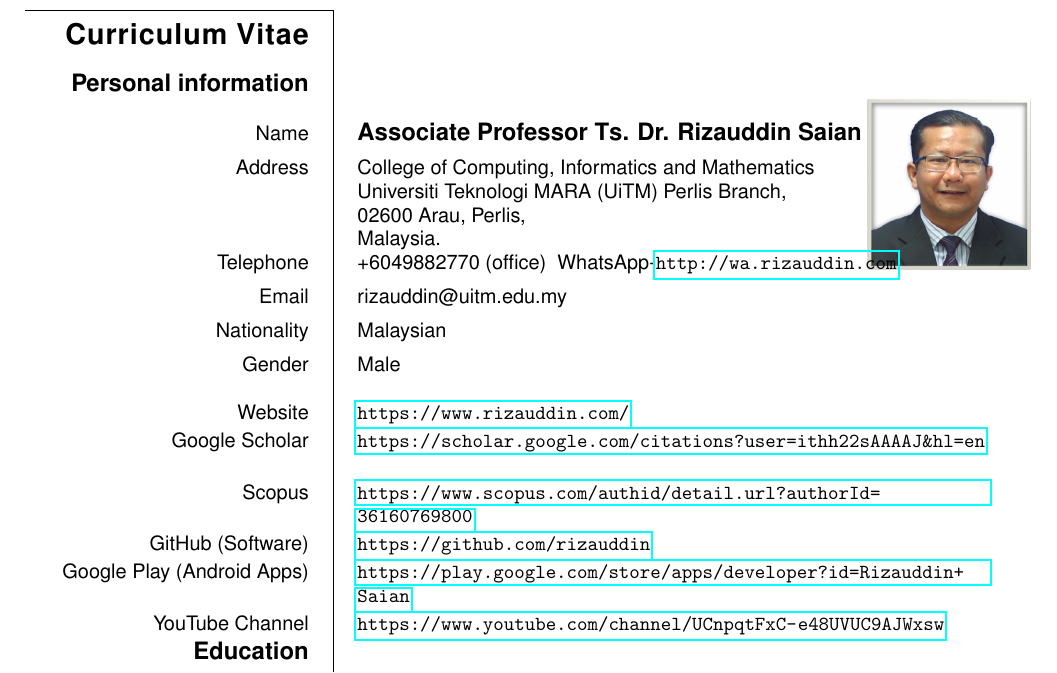
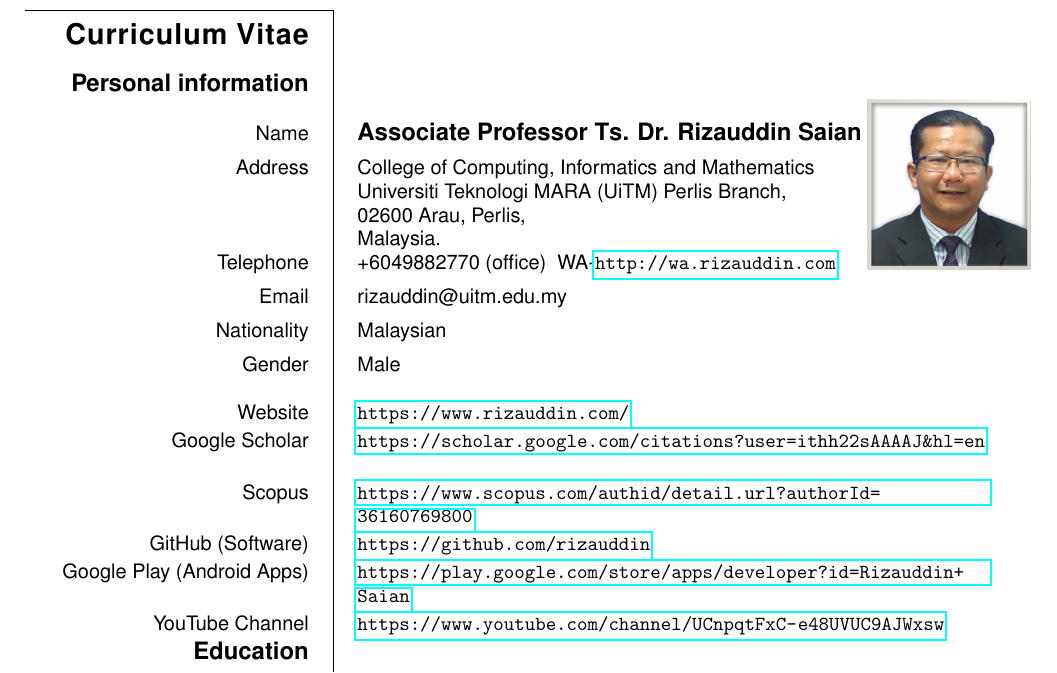
Before and after one commit to rizauddin/cv, a LaTeX CV (rizauddin.tex): part of page 1 of 16, cut so that both start at the same text. Compiled offline with pdfLaTeX.

Commit message:
Change WhatsApp to WA.

```diff
--- a/rizauddin.tex
+++ b/rizauddin.tex
@@ -46,7 +46,7 @@
 %\ecvtelephone[+60194547424]{+6049882000}
 %\ecvtelephone[]{+6049882770}
 %\ecvtelephone{+6049882770}
-\ecvtelephone{+6049882770 (office) \/ WhatsApp-\url{http://wa.rizauddin.com}
+\ecvtelephone{+6049882770 (office) \/ WA-\url{http://wa.rizauddin.com}
 }%
 % for the gender and fax number
 \ecvgender{Male}
```
Also changed, not shown: rizauddin.pdf.
